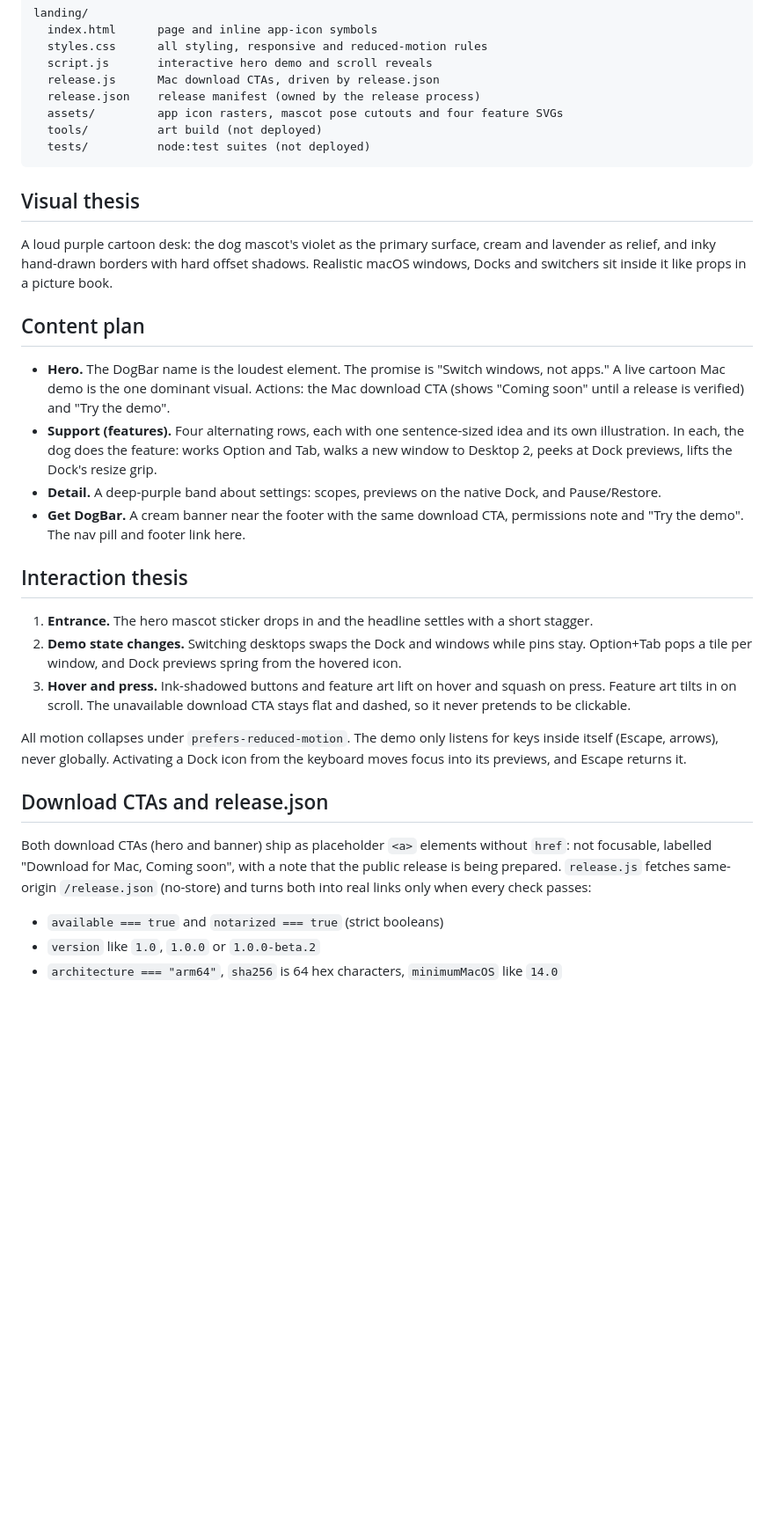
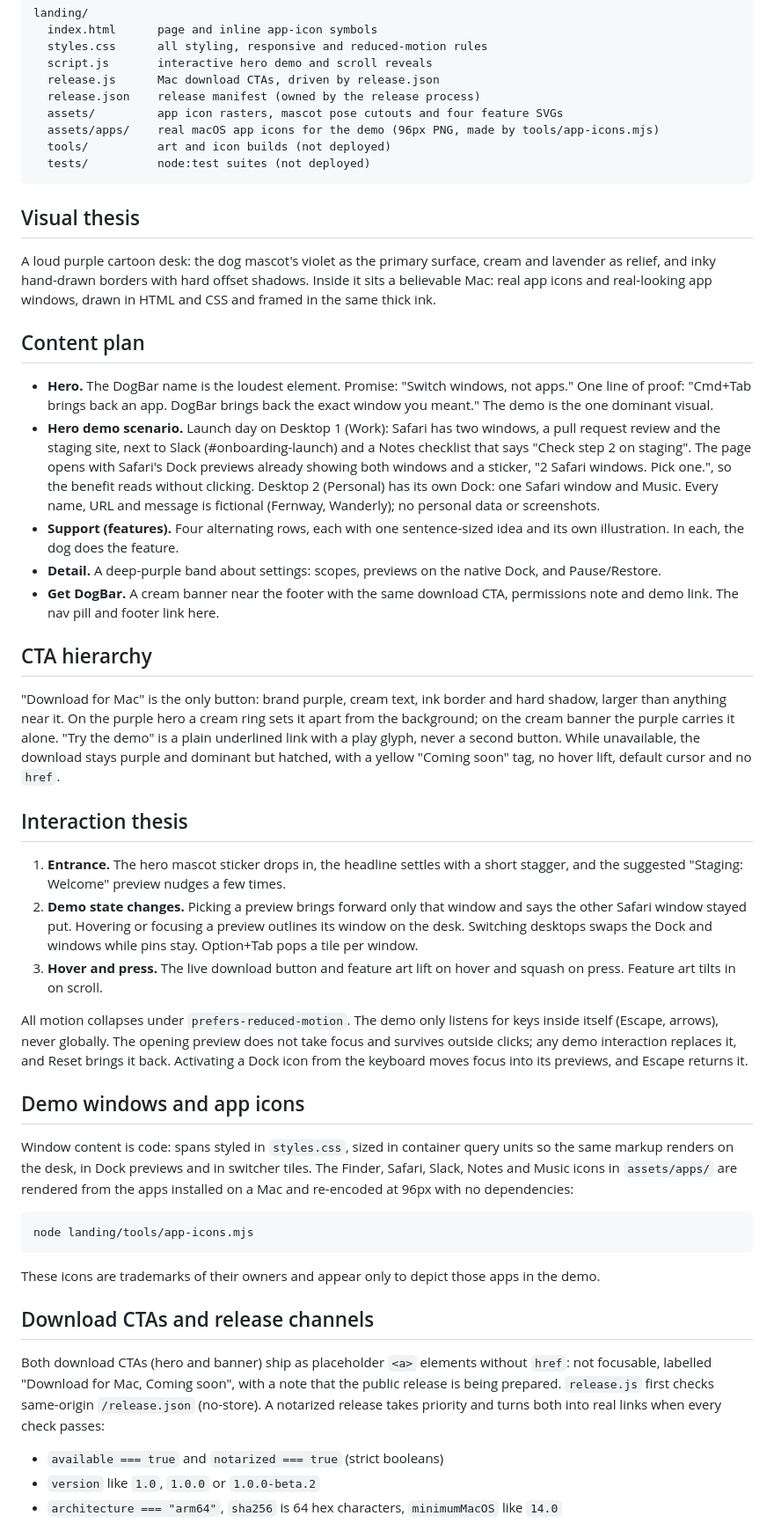
Before and after one commit to KIKOmanasijev/DockWindow, a Markdown page: landing/README.md, the part around the change printed below. Shown: that part at 88% size. Rendered like a GitHub page; blank space fills up the shorter version.

Commit message:
Clarify hero workflow and enable disclosed preview downloads

````diff
--- a/landing/README.md
+++ b/landing/README.md
@@ -30,32 +30,48 @@ landing/
   release.js      Mac download CTAs, driven by release.json
   release.json    release manifest (owned by the release process)
   assets/         app icon rasters, mascot pose cutouts and four feature SVGs
-  tools/          art build (not deployed)
+  assets/apps/    real macOS app icons for the demo (96px PNG, made by tools/app-icons.mjs)
+  tools/          art and icon builds (not deployed)
   tests/          node:test suites (not deployed)
 ```
 
 ## Visual thesis
 
-A loud purple cartoon desk: the dog mascot's violet as the primary surface, cream and lavender as relief, and inky hand-drawn borders with hard offset shadows. Realistic macOS windows, Docks and switchers sit inside it like props in a picture book.
+A loud purple cartoon desk: the dog mascot's violet as the primary surface, cream and lavender as relief, and inky hand-drawn borders with hard offset shadows. Inside it sits a believable Mac: real app icons and real-looking app windows, drawn in HTML and CSS and framed in the same thick ink.
 
 ## Content plan
 
-- **Hero.** The DogBar name is the loudest element. The promise is "Switch windows, not apps." A live cartoon Mac demo is the one dominant visual. Actions: the Mac download CTA (shows "Coming soon" until a release is verified) and "Try the demo".
-- **Support (features).** Four alternating rows, each with one sentence-sized idea and its own illustration. In each, the dog does the feature: works Option and Tab, walks a new window to Desktop 2, peeks at Dock previews, lifts the Dock's resize grip.
+- **Hero.** The DogBar name is the loudest element. Promise: "Switch windows, not apps." One line of proof: "Cmd+Tab brings back an app. DogBar brings back the exact window you meant." The demo is the one dominant visual.
+- **Hero demo scenario.** Launch day on Desktop 1 (Work): Safari has two windows, a pull request review and the staging site, next to Slack (#onboarding-launch) and a Notes checklist that says "Check step 2 on staging". The page opens with Safari's Dock previews already showing both windows and a sticker, "2 Safari windows. Pick one.", so the benefit reads without clicking. Desktop 2 (Personal) has its own Dock: one Safari window and Music. Every name, URL and message is fictional (Fernway, Wanderly); no personal data or screenshots.
+- **Support (features).** Four alternating rows, each with one sentence-sized idea and its own illustration. In each, the dog does the feature.
 - **Detail.** A deep-purple band about settings: scopes, previews on the native Dock, and Pause/Restore.
-- **Get DogBar.** A cream banner near the footer with the same download CTA, permissions note and "Try the demo". The nav pill and footer link here.
+- **Get DogBar.** A cream banner near the footer with the same download CTA, permissions note and demo link. The nav pill and footer link here.
+
+## CTA hierarchy
+
+"Download for Mac" is the only button: brand purple, cream text, ink border and hard shadow, larger than anything near it. On the purple hero a cream ring sets it apart from the background; on the cream banner the purple carries it alone. "Try the demo" is a plain underlined link with a play glyph, never a second button. While unavailable, the download stays purple and dominant but hatched, with a yellow "Coming soon" tag, no hover lift, default cursor and no `href`.
 
 ## Interaction thesis
 
-1. **Entrance.** The hero mascot sticker drops in and the headline settles with a short stagger.
-2. **Demo state changes.** Switching desktops swaps the Dock and windows while pins stay. Option+Tab pops a tile per window, and Dock previews spring from the hovered icon.
-3. **Hover and press.** Ink-shadowed buttons and feature art lift on hover and squash on press. Feature art tilts in on scroll. The unavailable download CTA stays flat and dashed, so it never pretends to be clickable.
+1. **Entrance.** The hero mascot sticker drops in, the headline settles with a short stagger, and the suggested "Staging: Welcome" preview nudges a few times.
+2. **Demo state changes.** Picking a preview brings forward only that window and says the other Safari window stayed put. Hovering or focusing a preview outlines its window on the desk. Switching desktops swaps the Dock and windows while pins stay. Option+Tab pops a tile per window.
+3. **Hover and press.** The live download button and feature art lift on hover and squash on press. Feature art tilts in on scroll.
 
-All motion collapses under `prefers-reduced-motion`. The demo only listens for keys inside itself (Escape, arrows), never globally. Activating a Dock icon from the keyboard moves focus into its previews, and Escape returns it.
+All motion collapses under `prefers-reduced-motion`. The demo only listens for keys inside itself (Escape, arrows), never globally. The opening preview does not take focus and survives outside clicks; any demo interaction replaces it, and Reset brings it back. Activating a Dock icon from the keyboard moves focus into its previews, and Escape returns it.
 
-## Download CTAs and release.json
+## Demo windows and app icons
 
-Both download CTAs (hero and banner) ship as placeholder `<a>` elements without `href`: not focusable, labelled "Download for Mac, Coming soon", with a note that the public release is being prepared. `release.js` fetches same-origin `/release.json` (no-store) and turns both into real links only when every check passes:
+Window content is code: spans styled in `styles.css`, sized in container query units so the same markup renders on the desk, in Dock previews and in switcher tiles. The Finder, Safari, Slack, Notes and Music icons in `assets/apps/` are rendered from the apps installed on a Mac and re-encoded at 96px with no dependencies:
+
+```
+node landing/tools/app-icons.mjs
+```
+
+These icons are trademarks of their owners and appear only to depict those apps in the demo.
+
+## Download CTAs and release channels
+
+Both download CTAs (hero and banner) ship as placeholder `<a>` elements without `href`: not focusable, labelled "Download for Mac, Coming soon", with a note that the public release is being prepared. `release.js` first checks same-origin `/release.json` (no-store). A notarized release takes priority and turns both into real links when every check passes:
 
 - `available === true` and `notarized === true` (strict booleans)
 - `version` like `1.0`, `1.0.0` or `1.0.0-beta.2`
````
Also changed, not shown: other parts of landing/README.md (+8 -2 lines), landing/assets/apps/finder.png (added), landing/assets/apps/music.png (added), landing/assets/apps/notes.png (added), landing/assets/apps/safari.png (added), landing/assets/apps/slack.png (added), 9 other files.
